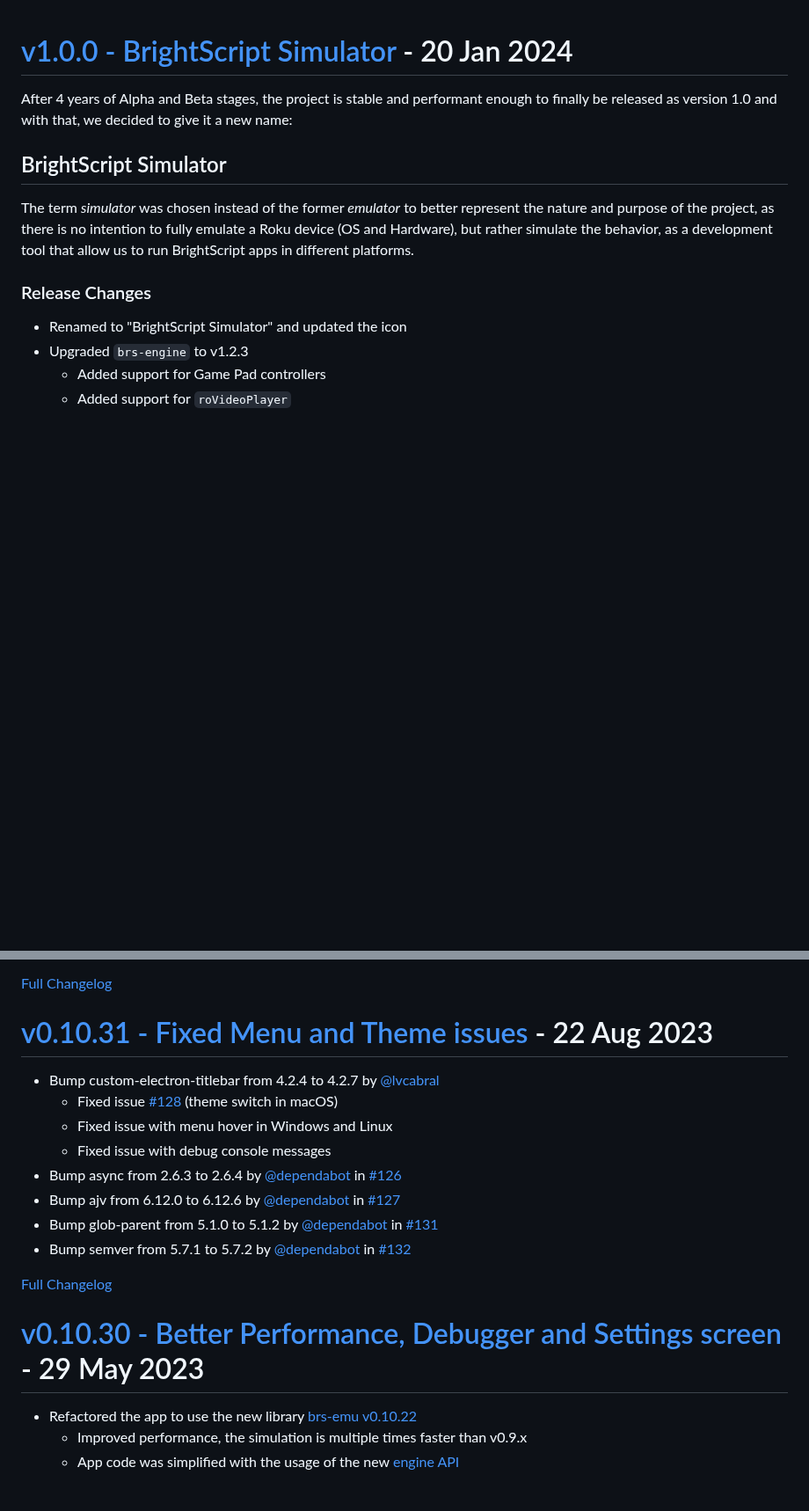
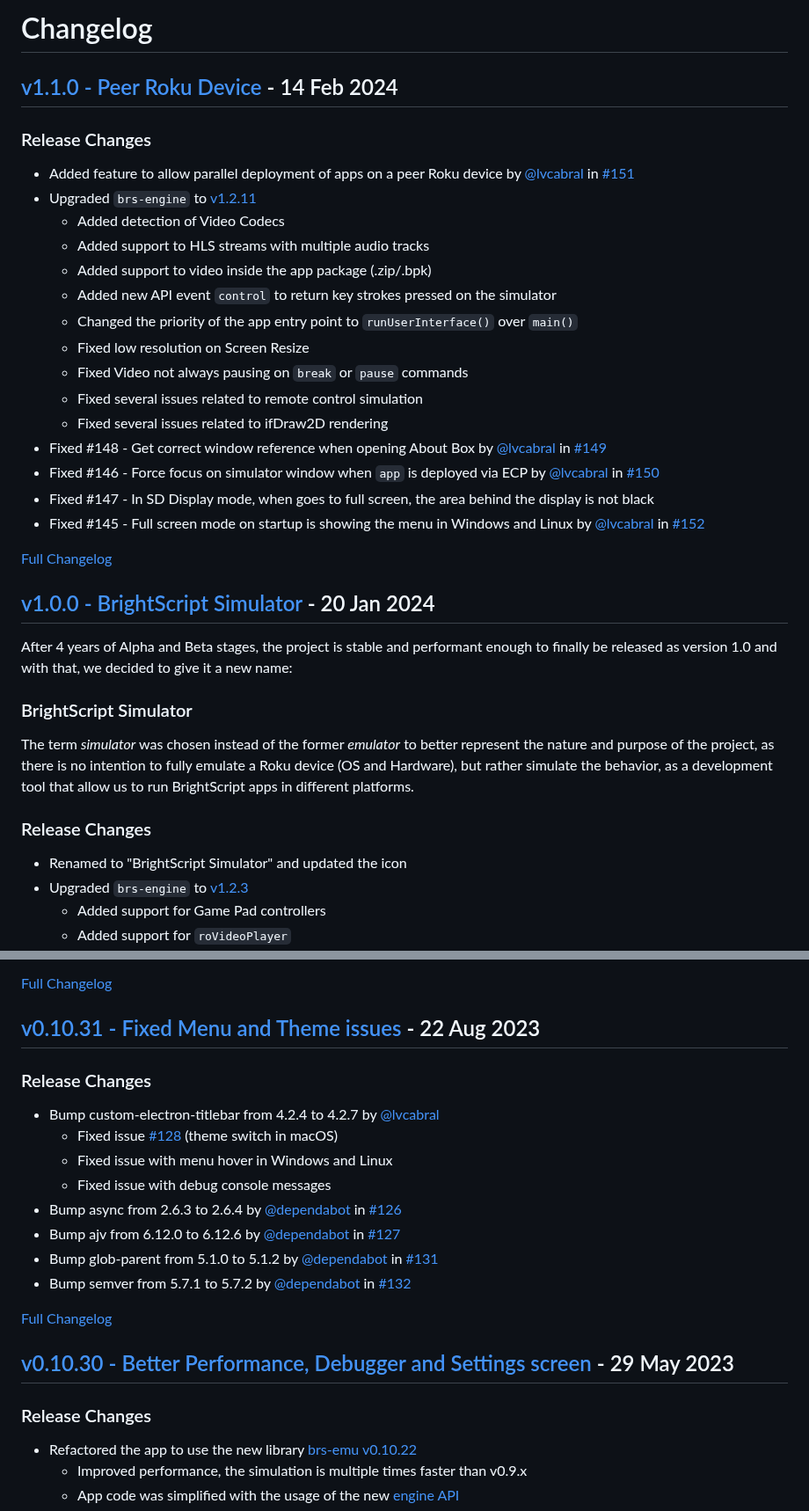
Before and after one commit to lvcabral/brs-desktop, a Markdown page: CHANGELOG.md, 2 parts joined by grey strips. Shown at 88% size. GitHub-like rendering; blank space fills up the shorter version.

Commit message:
Updated Documentation

```diff
--- a/CHANGELOG.md
+++ b/CHANGELOG.md
@@ -1,17 +1,43 @@
+# Changelog
+
+<a name="v1.1.0"></a>
+
+## [v1.1.0 - Peer Roku Device](https://github.com/lvcabral/brs-desktop/releases/tag/v1.1.0) - 14 Feb 2024
+
+### Release Changes
+
+* Added feature to allow parallel deployment of apps on a peer Roku device by [@lvcabral](https://github.com/lvcabral) in [#151](https://github.com/lvcabral/brs-desktop/pull/151)
+* Upgraded `brs-engine` to [v1.2.11](https://github.com/lvcabral/brs-engine/releases/tag/v1.2.11)
+  * Added detection of Video Codecs
+  * Added support to HLS streams with multiple audio tracks
+  * Added support to video inside the app package (.zip/.bpk)
+  * Added new API event `control` to return key strokes pressed on the simulator
+  * Changed the priority of the app entry point to `runUserInterface()` over `main()`
+  * Fixed low resolution on Screen Resize
+  * Fixed Video not always pausing on `break` or `pause` commands
+  * Fixed several issues related to remote control simulation
+  * Fixed several issues related to ifDraw2D rendering
+* Fixed #148 - Get correct window reference when opening About Box by [@lvcabral](https://github.com/lvcabral) in [#149](https://github.com/lvcabral/brs-desktop/pull/149)
+* Fixed #146 - Force focus on simulator window when `app` is deployed via ECP by [@lvcabral](https://github.com/lvcabral) in [#150](https://github.com/lvcabral/brs-desktop/pull/150)
+* Fixed #147 - In SD Display mode, when goes to full screen, the area behind the display is not black
+* Fixed #145 -  Full screen mode on startup is showing the menu in Windows and Linux by [@lvcabral](https://github.com/lvcabral) in [#152](https://github.com/lvcabral/brs-desktop/pull/152)
+
+[Full Changelog][v1.1.0]
+
 <a name="v1.0.0"></a>
 
-# [v1.0.0 - BrightScript Simulator](https://github.com/lvcabral/brs-desktop/releases/tag/v1.0.0) - 20 Jan 2024
+## [v1.0.0 - BrightScript Simulator](https://github.com/lvcabral/brs-desktop/releases/tag/v1.0.0) - 20 Jan 2024
 
 After 4 years of Alpha and Beta stages, the project is stable and performant enough to finally be released as version 1.0 and with that, we decided to give it a new name:
 
-## BrightScript Simulator
+### BrightScript Simulator
 
 The term _simulator_ was chosen instead of the former _emulator_ to better represent the nature and purpose of the project, as there is no intention to fully emulate a Roku device (OS and Hardware), but rather simulate the behavior, as a development tool that allow us to run BrightScript apps in different platforms.
 
 ### Release Changes
 
 * Renamed to "BrightScript Simulator" and updated the icon
-* Upgraded `brs-engine` to v1.2.3
+* Upgraded `brs-engine` to [v1.2.3](https://github.com/lvcabral/brs-engine/releases/tag/v1.2.3)
   * Added support for Game Pad controllers
   * Added support for `roVideoPlayer`
   * Added configurable limit for BrightScript app framerate
@@ -53,7 +79,9 @@ The term _simulator_ was chosen instead of the former _emulator_ to better repre
 
 <a name="v0.10.31"></a>
 
-# [v0.10.31 - Fixed Menu and Theme issues](https://github.com/lvcabral/brs-desktop/releases/tag/v0.10.31) - 22 Aug 2023
+## [v0.10.31 - Fixed Menu and Theme issues](https://github.com/lvcabral/brs-desktop/releases/tag/v0.10.31) - 22 Aug 2023
+
+### Release Changes
 
 * Bump custom-electron-titlebar from 4.2.4 to 4.2.7 by [@lvcabral](https://github.com/lvcabral)
   * Fixed issue [#128](https://github.com/lvcabral/brs-desktop/issues/128)  (theme switch in macOS)
@@ -68,7 +96,9 @@ The term _simulator_ was chosen instead of the former _emulator_ to better repre
 
 <a name="v0.10.30"></a>
 
-# [v0.10.30 - Better Performance, Debugger and Settings screen](https://github.com/lvcabral/brs-desktop/releases/tag/v0.10.30) - 29 May 2023
+## [v0.10.30 - Better Performance, Debugger and Settings screen](https://github.com/lvcabral/brs-desktop/releases/tag/v0.10.30) - 29 May 2023
+
+### Release Changes
 
 * Refactored the app to use the new library [brs-emu v0.10.22](https://www.npmjs.com/package/brs-emu)
   * Improved performance, the simulation is multiple times faster than v0.9.x
```
Also changed, not shown: other parts of CHANGELOG.md (+11 -10 lines), docs/images/app-settings.gif.
